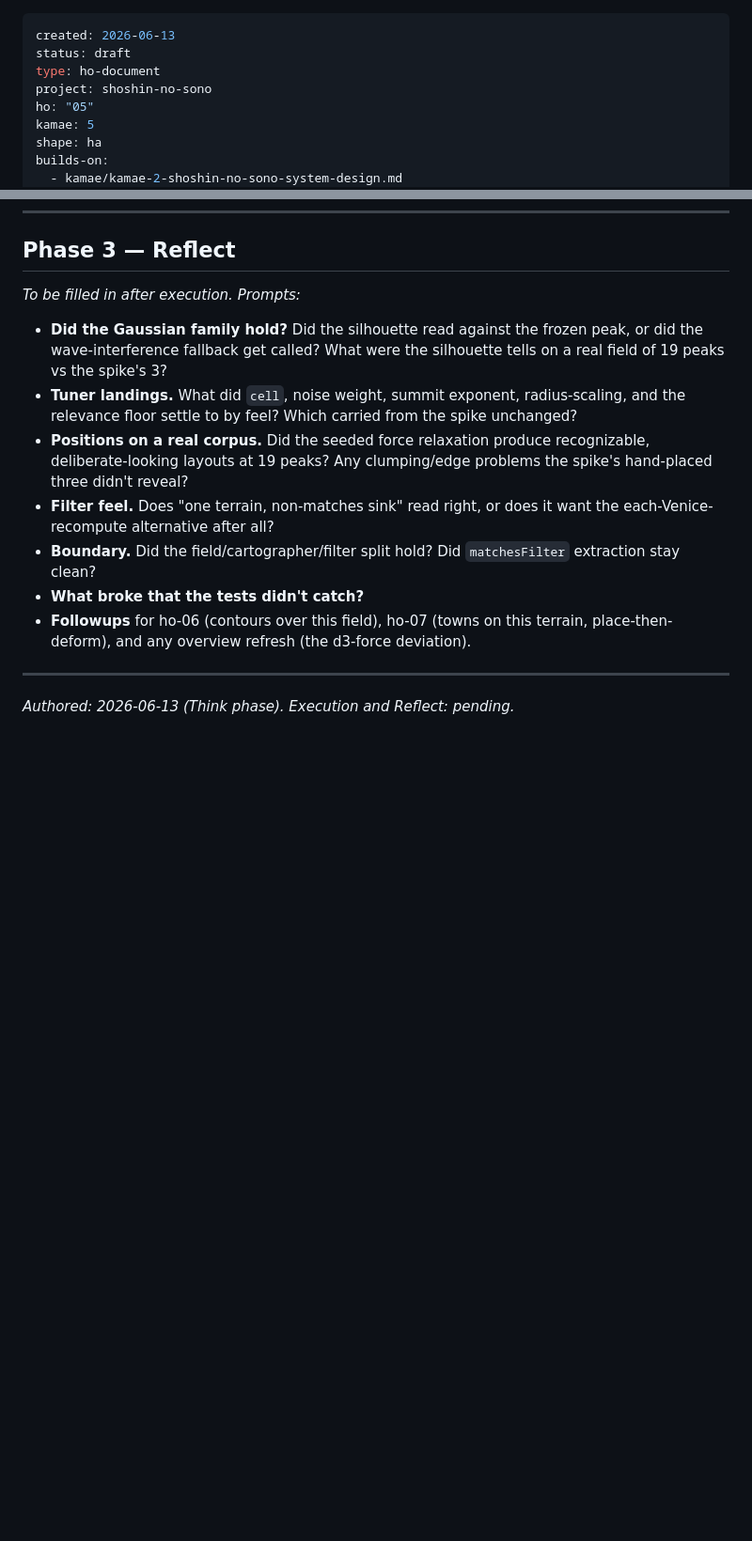
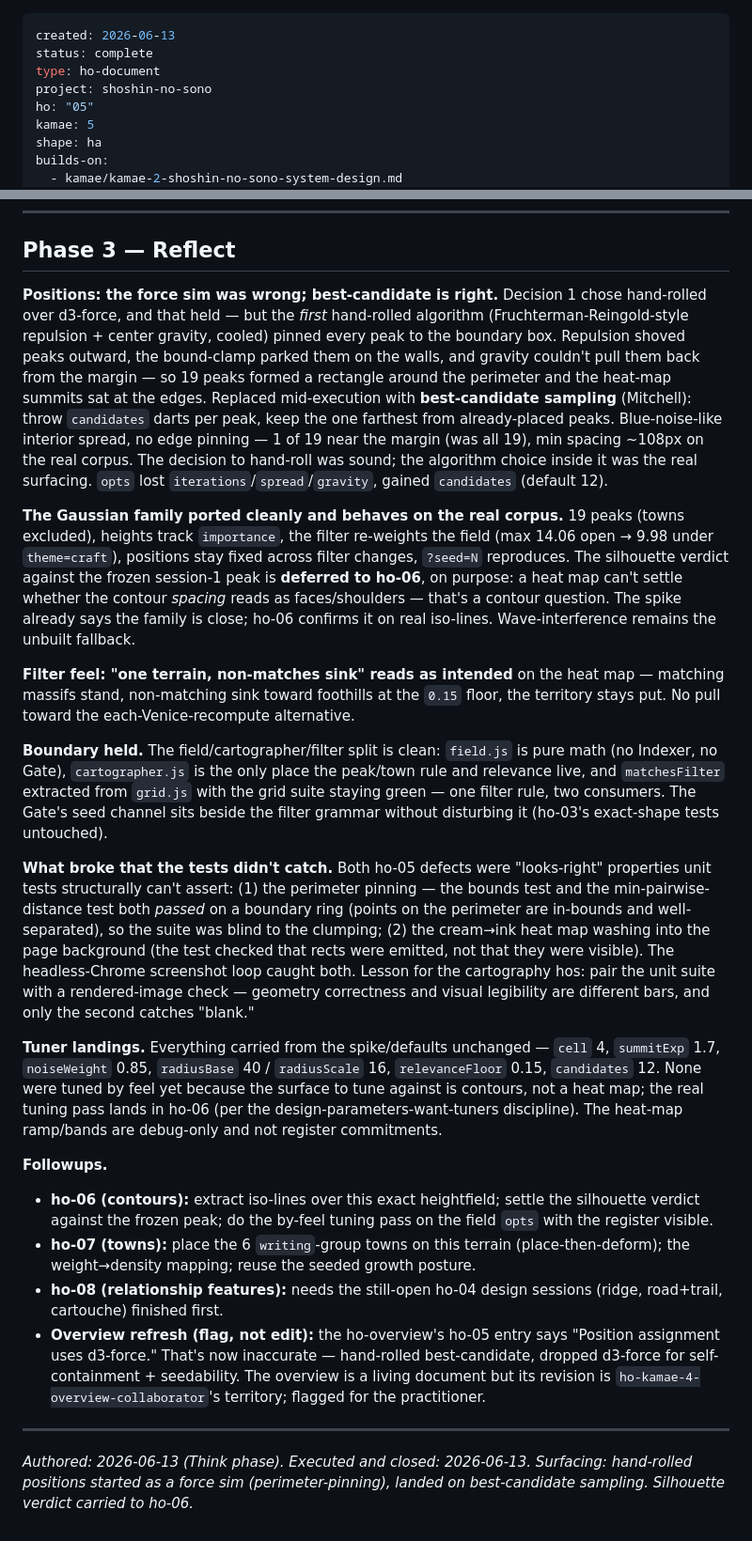
Before and after one commit to sageframe-no-kaji/shoshin-no-sono, a Markdown page: ho-process/hos/ho-05-positions-and-heightfield.md, 2 parts joined by grey strips. Shown at 94% size. Drawn GitHub-style; blank space fills up the shorter version.

Commit message:
ho-05: close — fill Reflect (best-candidate surfacing, silhouette → ho-06)
Status to complete. Reflect records: the force-sim perimeter-pinning bug and
the best-candidate replacement; the Gaussian family behaving on the real
corpus with the silhouette verdict deferred to ho-06 contours; the two
looks-right defects unit tests couldn't catch (pair the suite with a rendered
check); tuners carried unchanged pending a by-feel pass against the register;
overview d3-force deviation flagged for a Kamae-4 refresh.

Co-Authored-By: Claude Opus 4.8 (1M context) <noreply@anthropic.com>

```diff
--- a/ho-process/hos/ho-05-positions-and-heightfield.md
+++ b/ho-process/hos/ho-05-positions-and-heightfield.md
@@ -1,6 +1,6 @@
 ---
 created: 2026-06-13
-status: draft
+status: complete
 type: ho-document
 project: shoshin-no-sono
 ho: "05"
@@ -126,19 +126,27 @@ Per-piece unit tests at each step (the field math is the heavy surface — deter
 
 ## Phase 3 — Reflect
 
-*To be filled in after execution. Prompts:*
+**Positions: the force sim was wrong; best-candidate is right.** Decision 1 chose hand-rolled over d3-force, and that held — but the *first* hand-rolled algorithm (Fruchterman-Reingold-style repulsion + center gravity, cooled) pinned every peak to the boundary box. Repulsion shoved peaks outward, the bound-clamp parked them on the walls, and gravity couldn't pull them back from the margin — so 19 peaks formed a rectangle around the perimeter and the heat-map summits sat at the edges. Replaced mid-execution with **best-candidate sampling** (Mitchell): throw `candidates` darts per peak, keep the one farthest from already-placed peaks. Blue-noise-like interior spread, no edge pinning — 1 of 19 near the margin (was all 19), min spacing ~108px on the real corpus. The decision to hand-roll was sound; the algorithm choice inside it was the real surfacing. `opts` lost `iterations`/`spread`/`gravity`, gained `candidates` (default 12).
 
-- **Did the Gaussian family hold?** Did the silhouette read against the frozen peak, or did the wave-interference fallback get called? What were the silhouette tells on a real field of 19 peaks vs the spike's 3?
-- **Tuner landings.** What did `cell`, noise weight, summit exponent, radius-scaling, and the relevance floor settle to by feel? Which carried from the spike unchanged?
-- **Positions on a real corpus.** Did the seeded force relaxation produce recognizable, deliberate-looking layouts at 19 peaks? Any clumping/edge problems the spike's hand-placed three didn't reveal?
-- **Filter feel.** Does "one terrain, non-matches sink" read right, or does it want the each-Venice-recompute alternative after all?
-- **Boundary.** Did the field/cartographer/filter split hold? Did `matchesFilter` extraction stay clean?
-- **What broke that the tests didn't catch?**
-- **Followups** for ho-06 (contours over this field), ho-07 (towns on this terrain, place-then-deform), and any overview refresh (the d3-force deviation).
+**The Gaussian family ported cleanly and behaves on the real corpus.** 19 peaks (towns excluded), heights track `importance`, the filter re-weights the field (max 14.06 open → 9.98 under `theme=craft`), positions stay fixed across filter changes, `?seed=N` reproduces. The silhouette verdict against the frozen session-1 peak is **deferred to ho-06**, on purpose: a heat map can't settle whether the contour *spacing* reads as faces/shoulders — that's a contour question. The spike already says the family is close; ho-06 confirms it on real iso-lines. Wave-interference remains the unbuilt fallback.
+
+**Filter feel: "one terrain, non-matches sink" reads as intended** on the heat map — matching massifs stand, non-matching sink toward foothills at the `0.15` floor, the territory stays put. No pull toward the each-Venice-recompute alternative.
+
+**Boundary held.** The field/cartographer/filter split is clean: `field.js` is pure math (no Indexer, no Gate), `cartographer.js` is the only place the peak/town rule and relevance live, and `matchesFilter` extracted from `grid.js` with the grid suite staying green — one filter rule, two consumers. The Gate's seed channel sits beside the filter grammar without disturbing it (ho-03's exact-shape tests untouched).
+
+**What broke that the tests didn't catch.** Both ho-05 defects were "looks-right" properties unit tests structurally can't assert: (1) the perimeter pinning — the bounds test and the min-pairwise-distance test both *passed* on a boundary ring (points on the perimeter are in-bounds and well-separated), so the suite was blind to the clumping; (2) the cream→ink heat map washing into the page background (the test checked that rects were emitted, not that they were visible). The headless-Chrome screenshot loop caught both. Lesson for the cartography hos: pair the unit suite with a rendered-image check — geometry correctness and visual legibility are different bars, and only the second catches "blank."
+
+**Tuner landings.** Everything carried from the spike/defaults unchanged — `cell` 4, `summitExp` 1.7, `noiseWeight` 0.85, `radiusBase` 40 / `radiusScale` 16, `relevanceFloor` 0.15, `candidates` 12. None were tuned by feel yet because the surface to tune against is contours, not a heat map; the real tuning pass lands in ho-06 (per the design-parameters-want-tuners discipline). The heat-map ramp/bands are debug-only and not register commitments.
+
+**Followups.**
+- **ho-06 (contours):** extract iso-lines over this exact heightfield; settle the silhouette verdict against the frozen peak; do the by-feel tuning pass on the field `opts` with the register visible.
+- **ho-07 (towns):** place the 6 `writing`-group towns on this terrain (place-then-deform); the weight→density mapping; reuse the seeded growth posture.
+- **ho-08 (relationship features):** needs the still-open ho-04 design sessions (ridge, road+trail, cartouche) finished first.
+- **Overview refresh (flag, not edit):** the ho-overview's ho-05 entry says "Position assignment uses d3-force." That's now inaccurate — hand-rolled best-candidate, dropped d3-force for self-containment + seedability. The overview is a living document but its revision is `ho-kamae-4-overview-collaborator`'s territory; flagged for the practitioner.
 
 ---
 
-_Authored: 2026-06-13 (Think phase)._
-_Execution and Reflect: pending._
+_Authored: 2026-06-13 (Think phase). Executed and closed: 2026-06-13._
+_Surfacing: hand-rolled positions started as a force sim (perimeter-pinning), landed on best-candidate sampling. Silhouette verdict carried to ho-06._
 </content>
 </invoke>
```
